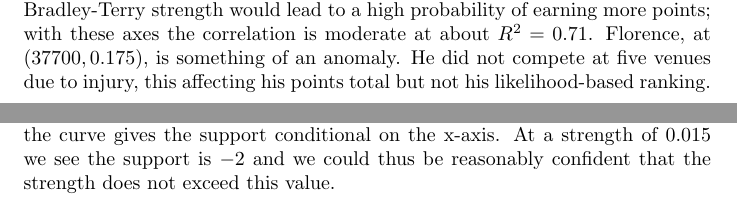
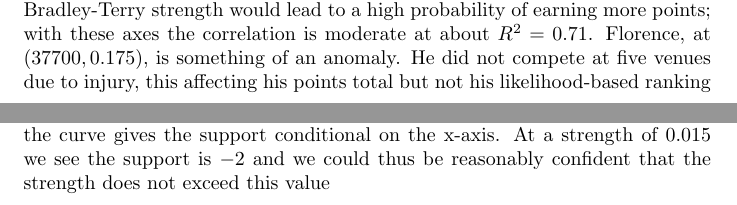
Before and after one commit to RobinHankin/hyper2, a LaTeX document (inst/surfing_jsa.tex): two parts of pages 17 and 19 of 19, joined at a grey line, cut so that both start at the same text. Compiled offline with pdfLaTeX.

Commit message:
issue #179

```diff
--- a/inst/surfing_jsa.tex
+++ b/inst/surfing_jsa.tex
@@ -624,7 +624,7 @@ reef  & $\frac{p_1\vphantom{B}}{p_1+p_2}$ & $\frac{p_2^{\vphantom{h}}}{p_1^{\vph
   about $R^2=0.71$.  Florence, at $(37700,0.175)$, is something of an
   anomaly. He did not compete at five venues due to injury, this
   affecting his points total but not his likelihood-based
-  ranking.}
+  ranking}
 \end{figure}
 
 \clearpage
```
Also changed, not shown: inst/surfing_jsa.tex (2 more changed lines).
